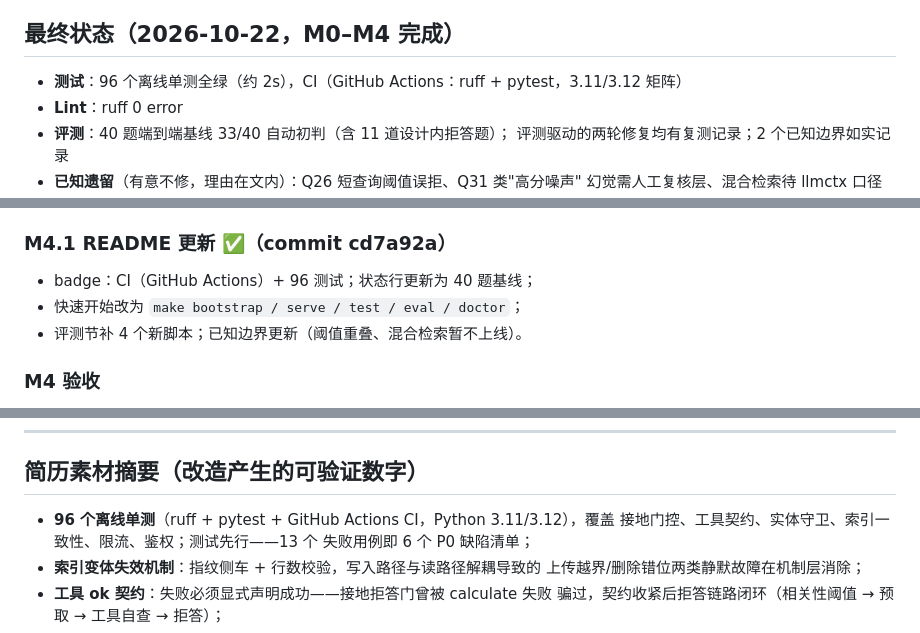
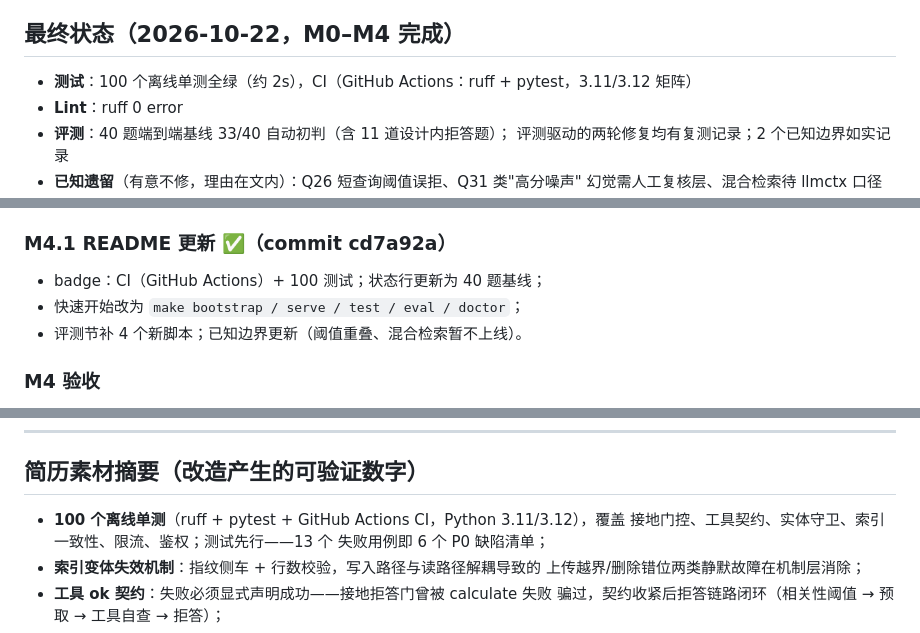
Before and after one commit to ZJChoy/finagent, a Markdown page: docs/refactor-log.md, 3 parts joined by grey strips. Drawn GitHub-style.

```diff
--- a/docs/refactor-log.md
+++ b/docs/refactor-log.md
@@ -6,7 +6,7 @@
 
 ## 最终状态（2026-10-22，M0–M4 完成）
 
-- **测试**：96 个离线单测全绿（约 2s），CI（GitHub Actions：ruff + pytest，3.11/3.12 矩阵）
+- **测试**：100 个离线单测全绿（约 2s），CI（GitHub Actions：ruff + pytest，3.11/3.12 矩阵）
 - **Lint**：ruff 0 error
 - **评测**：40 题端到端基线 33/40 自动初判（含 11 道设计内拒答题）；
   评测驱动的两轮修复均有复测记录；2 个已知边界如实记录
@@ -268,7 +268,7 @@ Windows GBK stdout 崩在 `✅` 字符（`PYTHONIOENCODING=utf-8` 修复）。
 
 ### M4.1 README 更新 ✅（commit cd7a92a）
 
-- badge：CI（GitHub Actions）+ 96 测试；状态行更新为 40 题基线；
+- badge：CI（GitHub Actions）+ 100 测试；状态行更新为 40 题基线；
 - 快速开始改为 `make bootstrap / serve / test / eval / doctor`；
 - 评测节补 4 个新脚本；已知边界更新（阈值重叠、混合检索暂不上线）。
 
@@ -284,7 +284,7 @@ Windows GBK stdout 崩在 `✅` 字符（`PYTHONIOENCODING=utf-8` 修复）。
 
 ## 简历素材摘要（改造产生的可验证数字）
 
-- **96 个离线单测**（ruff + pytest + GitHub Actions CI，Python 3.11/3.12），覆盖
+- **100 个离线单测**（ruff + pytest + GitHub Actions CI，Python 3.11/3.12），覆盖
   接地门控、工具契约、实体守卫、索引一致性、限流、鉴权；测试先行——13 个
   失败用例即 6 个 P0 缺陷清单；
 - **索引变体失效机制**：指纹侧车 + 行数校验，写入路径与读路径解耦导致的
```
Also changed, not shown: README.md (+3 -3 lines).
